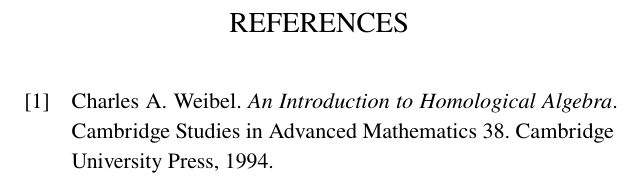
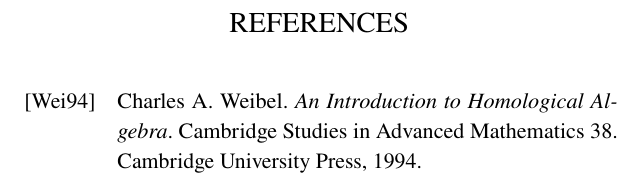
Before and after one commit to mjub/latex-template, a LaTeX document (src/main.tex, which reads src/preamble/macros/math.tex, src/preamble/macros/packages.tex, src/preamble/packages/general.tex): part of page 3 of 4, cut so that both start at the same text. Compiled offline with pdfLaTeX.

Commit message:
Minor adjustments to keep in sync with other projects

```diff
--- a/src/preamble/macros/math.tex
+++ b/src/preamble/macros/math.tex
@@ -79,7 +79,7 @@
 \Abbr \ap {\mathsf{ap}}
 \Abbr \Arr {\mathrm{Arr}}
 \Abbr \Aut {\operatorname{Aut}}
-\Abbr \CAT {\mathbb{CAT}}
+\Abbr \CAT {\Spe{CAT}}
 \Abbr \cod{\operatorname{cod}}
 \Abbr \Cofib {\mathrm{Cofib}}
 \Abbr \Cof {\mathrm{Cof}}
@@ -87,6 +87,7 @@
 \Abbr \colim {\operatorname{colim}}
 \Abbr \Core {\mathrm{Core}}
 \Abbr \cosk {\operatorname{cosk}}
+\Abbr \Cospan {\mathrm{Cospan}}
 \Abbr \Cyl {\mathrm{Cyl}}
 \Abbr \deg {\operatorname{deg}}
 \Abbr \dim {\operatorname{dim}}
@@ -111,19 +112,23 @@
 \Abbr \Map {\mathrm{Map}}
 \Abbr \mor {\operatorname{mor}}
 \Abbr \Nat {\mathrm{Nat}}
+\Abbr \nto {\Rightarrow}
 \Abbr \ob {\operatorname{ob}}
 \Abbr \one {\mathbf{1}}
 \Abbr \op {{}^{\mathsf{op}}}
 \Abbr \Path {\mathrm{Path}}
 \Abbr \pr {\mathrm{pr}}
 \Abbr \proj {\mathrm{proj}}
+\Abbr \pt {\mathrm{pt}}
 \Abbr \rank {\mathrm{rank}}
 \Abbr \sk {\operatorname{sk}}
+\Abbr \Span {\mathrm{Span}}
 \Abbr \Sub {\mathrm{Sub}}
 \Abbr \tensor {\otimes}
 \Abbr \three {\mathbf{3}}
 \Abbr \tr {\mathsf{tr}}
 \Abbr \two {\mathbf{2}}
+\Abbr \type {\mathrm{type}}
 \Abbr \zero {\mathbf{0}}
 
 % -- Notable categories.
--- a/src/preamble/macros/packages.tex
+++ b/src/preamble/macros/packages.tex
@@ -142,8 +142,12 @@
 }
 
 \NewDocumentEnvironment {diagram} {>\TrimSpaces o}
-  {\center\IfNoValueTF{#1}{\tikzcd}{\tikzcd[#1]}}
-  {\endtikzcd\endcenter}
+  {\equation\IfNoValueTF{#1}{\tikzcd}{\tikzcd[#1]}}
+  {\endtikzcd\endequation}
+
+\NewDocumentEnvironment {diagram*} {>\TrimSpaces o}
+  {\begin{equation*}\IfNoValueTF{#1}{\tikzcd}{\tikzcd[#1]}}
+  {\endtikzcd\end{equation*}}
 
 % -- titlecaps.
 \iflanguage{french}{}{%
--- a/src/preamble/packages/general.tex
+++ b/src/preamble/packages/general.tex
@@ -24,6 +24,8 @@
 
 \usepackage[
   backend=biber,
+  bibstyle=alphabetic,
+  citestyle=alphabetic,
   doi=false,
   isbn=false,
   maxbibnames=99,
```
